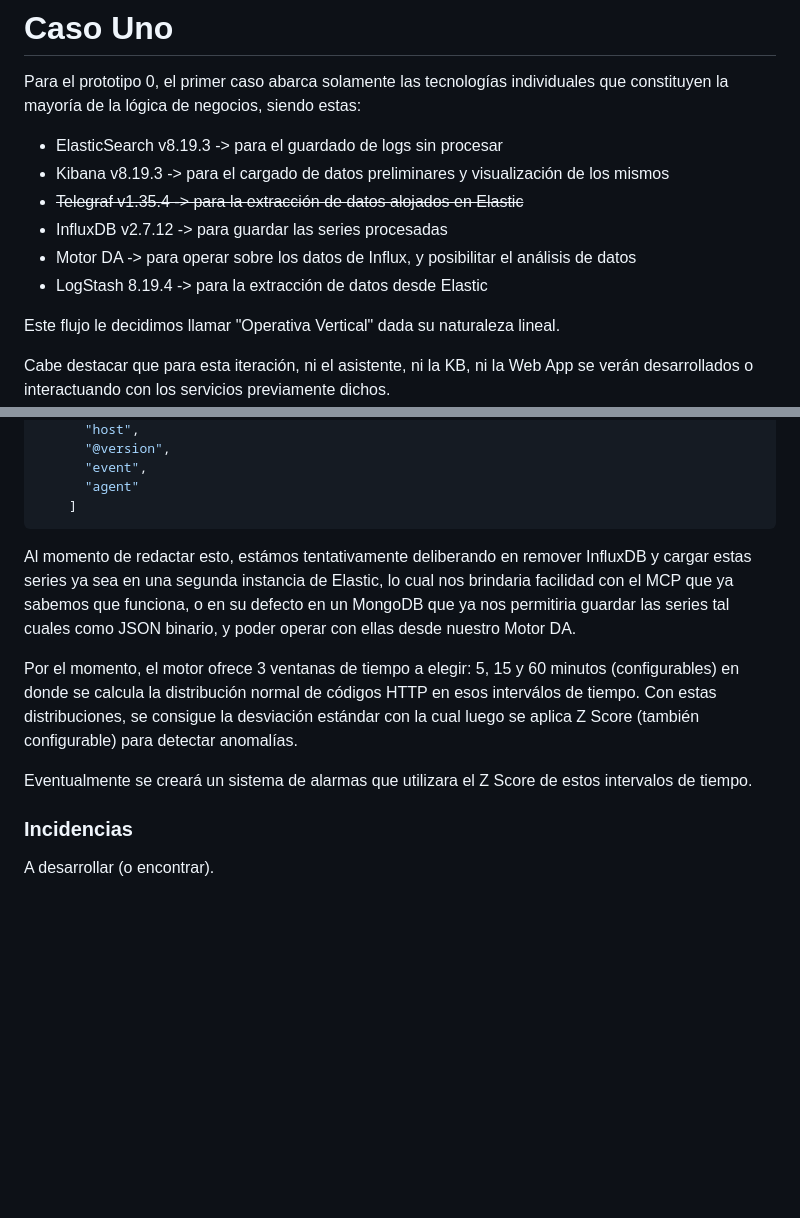
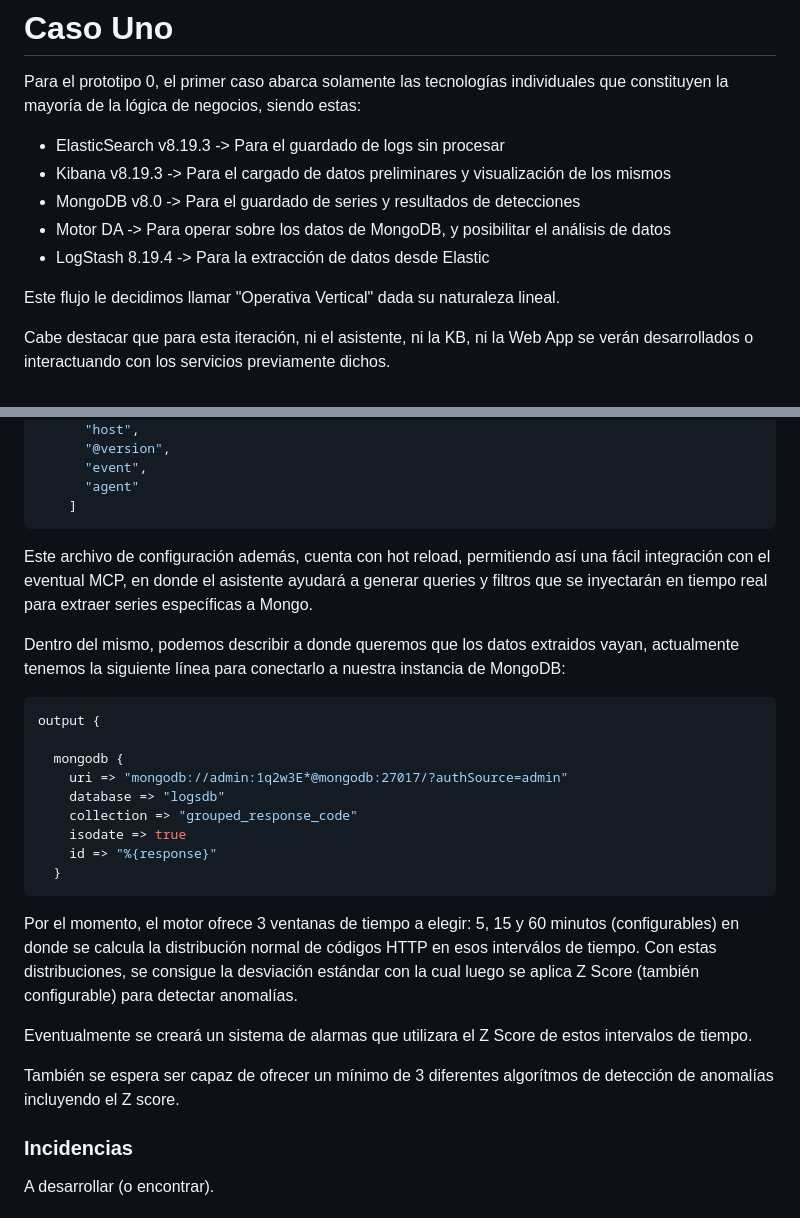
Before and after one commit to ElPiche/FinalProjectADF, a Markdown page: Caso Uno.md, 2 parts joined by grey strips. GitHub-like rendering; blank space fills up the shorter version.

Commit message:
Revise technology stack and configuration in Caso Uno
Updated technology stack and configuration details for Caso Uno. Removed Telegraf and InfluxDB, added MongoDB, and revised descriptions.

````diff
--- a/Caso Uno.md
+++ b/Caso Uno.md
@@ -1,12 +1,11 @@
 # Caso Uno
 Para el prototipo 0, el primer caso abarca solamente las tecnologías individuales que constituyen la mayoría de la lógica de negocios, siendo estas:
 
-- ElasticSearch v8.19.3 -> para el guardado de logs sin procesar
-- Kibana v8.19.3 -> para el cargado de datos preliminares y visualización de los mismos
-- ~~Telegraf v1.35.4 -> para la extracción de datos alojados en Elastic~~
-- InfluxDB v2.7.12 -> para guardar las series procesadas
-- Motor DA  -> para operar sobre los datos de Influx, y posibilitar el análisis de datos
-- LogStash 8.19.4 -> para la extracción de datos desde Elastic
+- ElasticSearch v8.19.3 -> Para el guardado de logs sin procesar
+- Kibana v8.19.3 -> Para el cargado de datos preliminares y visualización de los mismos
+- MongoDB v8.0 -> Para el guardado de series y resultados de detecciones
+- Motor DA  -> Para operar sobre los datos de MongoDB, y posibilitar el análisis de datos
+- LogStash 8.19.4 -> Para la extracción de datos desde Elastic
 
 Este flujo le decidimos llamar "Operativa Vertical" dada su naturaleza lineal.
 
@@ -104,13 +103,27 @@ La configuración actual también cuenta con un filtro, débido a que el [plugin
       "agent"
     ]
 ```
+Este archivo de configuración además, cuenta con hot reload, permitiendo así una fácil integración con el eventual MCP, en donde el asistente ayudará a generar queries y filtros que se inyectarán en tiempo real para extraer series específicas a Mongo.
 
-Al momento de redactar esto, estámos tentativamente deliberando en remover InfluxDB y cargar estas series ya sea en una segunda instancia de Elastic, lo cual nos brindaria facilidad con el MCP que ya sabemos que funciona, o en su defecto en un MongoDB que ya nos permitiria guardar las series tal cuales como JSON binario, y poder operar con ellas desde nuestro Motor DA.
+Dentro del mismo, podemos describir a donde queremos que los datos extraidos vayan, actualmente tenemos la siguiente línea para conectarlo a nuestra instancia de MongoDB:
+```JSON
+output {
+
+  mongodb {
+    uri => "mongodb://admin:1q2w3E*@mongodb:27017/?authSource=admin"
+    database => "logsdb"
+    collection => "grouped_response_code"
+    isodate => true
+    id => "%{response}"
+  }
+```
 
 Por el momento, el motor ofrece 3 ventanas de tiempo a elegir: 5, 15 y 60 minutos (configurables) en donde se calcula la distribución normal de códigos HTTP en esos interválos de tiempo.
 Con estas distribuciones, se consigue la desviación estándar con la cual luego se aplica Z Score (también configurable) para detectar anomalías.
 
 Eventualmente se creará un sistema de alarmas que utilizara el Z Score de estos intervalos de tiempo.
+
+También se espera ser capaz de ofrecer un mínimo de 3 diferentes algorítmos de detección de anomalías incluyendo el Z score.
 
 ### Incidencias
 A desarrollar (o encontrar).
````
